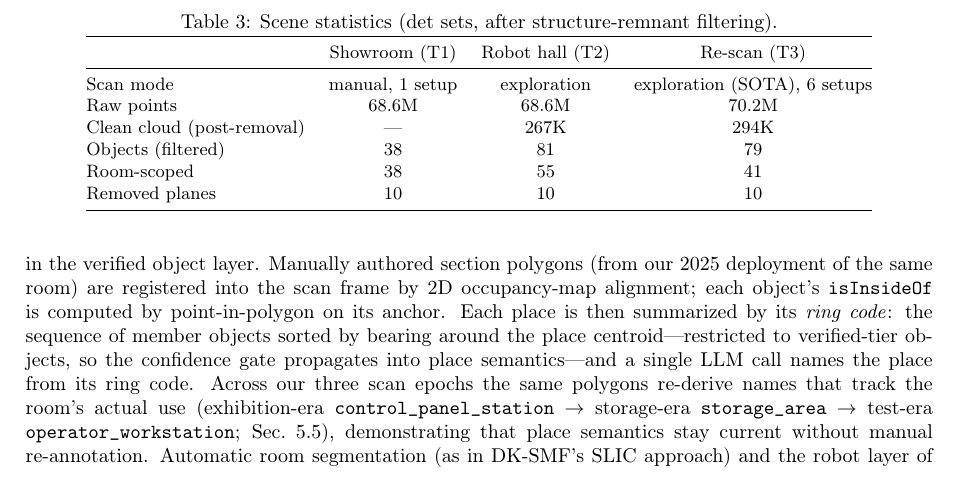
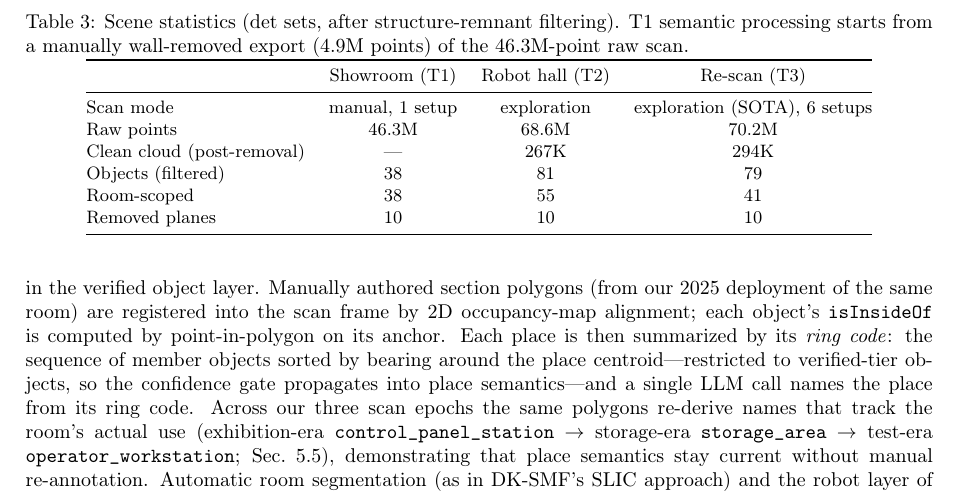
Before and after one commit to kkk3449/blk360_scanner_ros2, a LaTeX paper (docs/electronics2026/manuscript/main.tex, which reads docs/electronics2026/manuscript/sec5_experiments.tex): part of page 9 of 17, cut so that both start at the same text. Compiled offline with pdfLaTeX.

Commit message:
Table 2: measured raw point counts (T1 46.3M raw / 4.9M wall-removed, T2 68.6M, T3 70.2M)

```diff
--- a/docs/electronics2026/manuscript/sec5_experiments.tex
+++ b/docs/electronics2026/manuscript/sec5_experiments.tex
@@ -22,7 +22,9 @@ given in Table~\ref{tab:scenes}.
 
 \begin{table}[t]
 \centering
-\caption{Scene statistics (det sets, after structure-remnant filtering).}
+\caption{Scene statistics (det sets, after structure-remnant filtering).
+T1 semantic processing starts from a manually wall-removed export (4.9M
+points) of the 46.3M-point raw scan.}
 \label{tab:scenes}
 \small
 \begin{tabular}{@{}lccc@{}}
@@ -30,7 +32,7 @@ given in Table~\ref{tab:scenes}.
  & Showroom (T1) & Robot hall (T2) & Re-scan (T3) \\
 \midrule
 Scan mode & manual, 1 setup & exploration & exploration (SOTA), 6 setups \\
-Raw points & 68.6M & 68.6M & 70.2M \\
+Raw points & 46.3M & 68.6M & 70.2M \\
 Clean cloud (post-removal) & --- & 267K & 294K \\
 Objects (filtered) & 38 & 81 & 79 \\
 Room-scoped & 38 & 55 & 41 \\
```
Also changed, not shown: docs/electronics2026/manuscript/electronics2026_draft_20260724.pdf, 7 other files.
